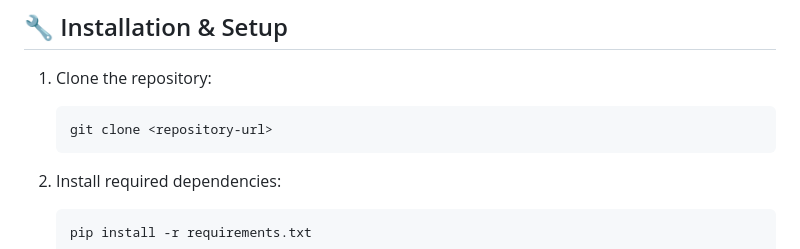
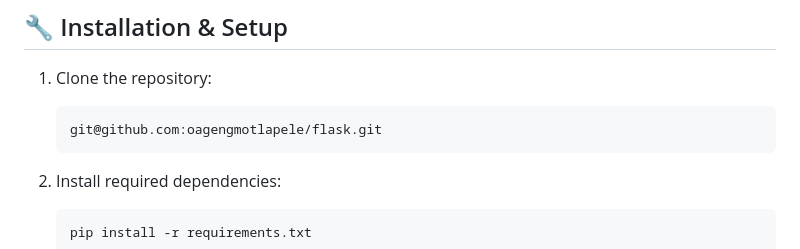
Before and after one commit to oagengmotlapele/flask, a Markdown page: README.md, the part around the change. GitHub-like rendering.

Commit message:
Initial commit

````diff
--- a/README.md
+++ b/README.md
@@ -59,7 +59,7 @@ All AI functionalities are integrated into the Flask web application, providing
 1. Clone the repository:
 
    ```bash
-   git clone <repository-url>
+   git@github.com:oagengmotlapele/flask.git
    ```
 2. Install required dependencies:
 
````
